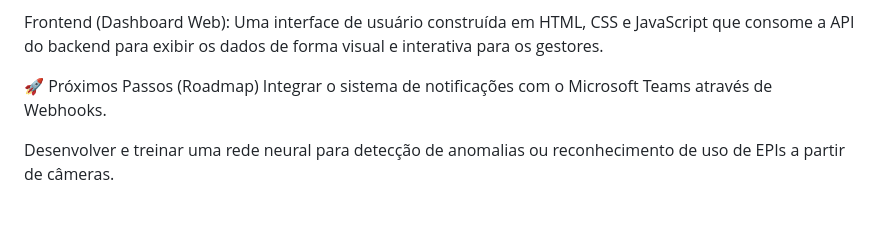
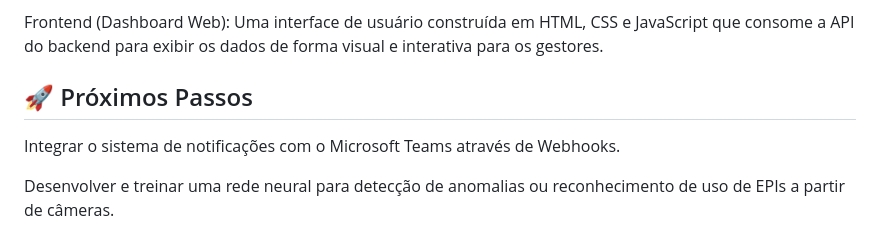
Before and after one commit to MarcosPFA15/INOVA-SENAI, a Markdown page: README.md, the part around the change printed below. Rendered like a GitHub page.

Commit message:
Atualizar o README.md

```diff
--- a/README.md
+++ b/README.md
@@ -33,7 +33,7 @@ Backend (Node-RED): Um servidor que se inscreve nos tópicos MQTT, recebe os dad
 
 Frontend (Dashboard Web): Uma interface de usuário construída em HTML, CSS e JavaScript que consome a API do backend para exibir os dados de forma visual e interativa para os gestores.
 
-🚀 Próximos Passos (Roadmap)
+## 🚀 Próximos Passos ##
 Integrar o sistema de notificações com o Microsoft Teams através de Webhooks.
 
 Desenvolver e treinar uma rede neural para detecção de anomalias ou reconhecimento de uso de EPIs a partir de câmeras.
```
Also changed, not shown: other parts of README.md (+1 -1 lines).
